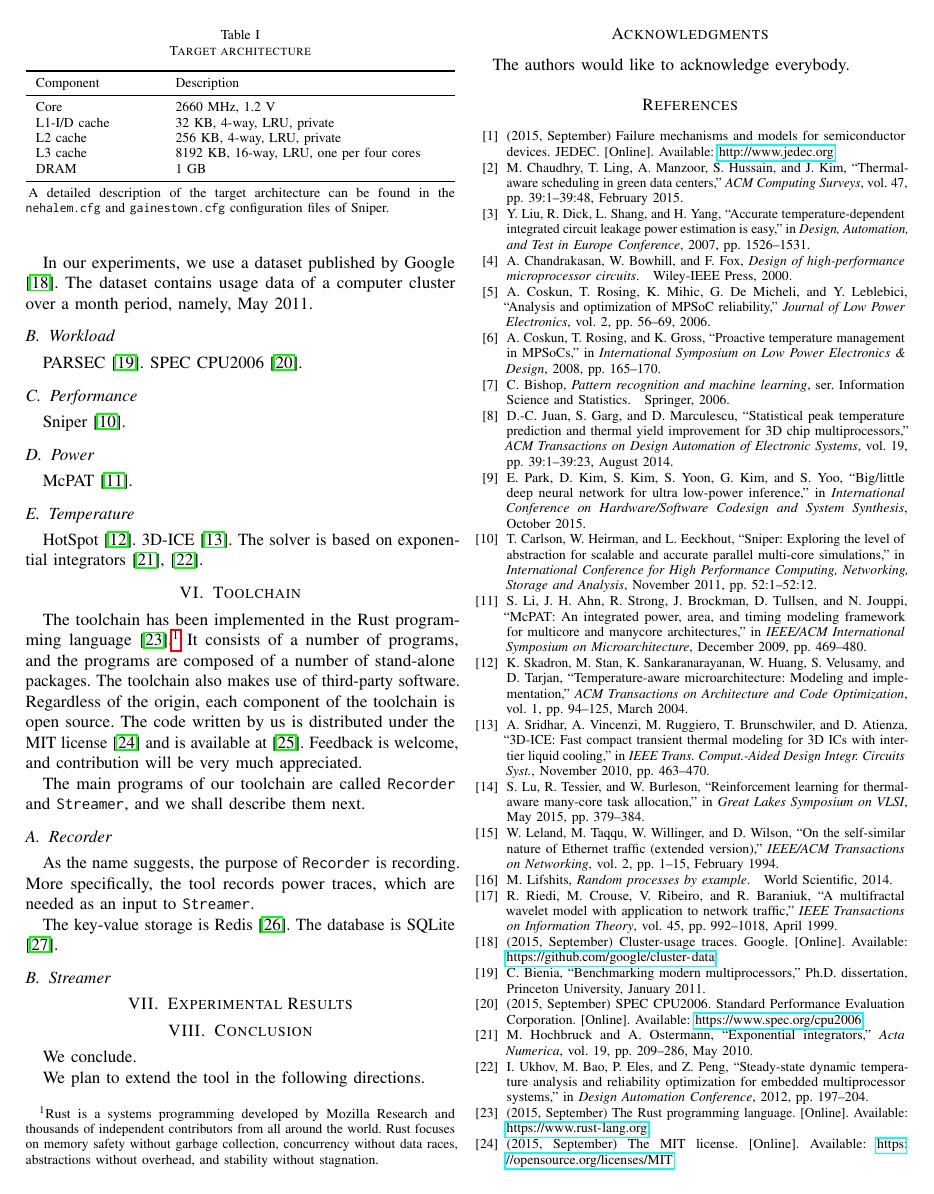
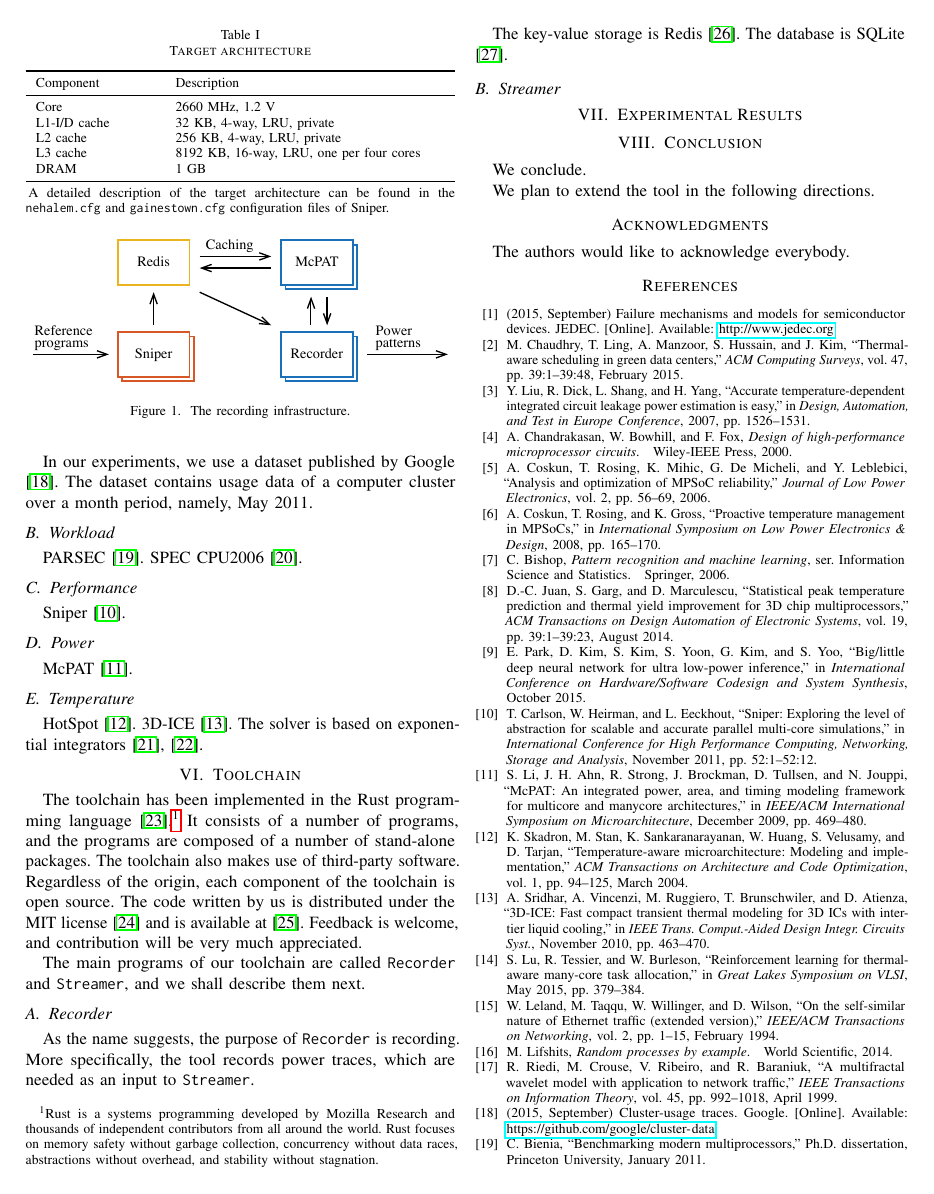
Before and after one commit to quantum-philosophy/FSPT, a LaTeX paper (paper.tex, which reads include/assets/figures/recorder.tex, include/definitions.tex, include/recorder.tex): page 3 of 4. Compiled offline with pdfLaTeX.

Commit message:
Add a draft of the recording infrastructure

```diff
--- /dev/null
+++ b/include/assets/figures/recorder.tex
@@ -0,0 +1,6 @@
+\begin{figure}
+  \centering
+  \includegraphics[width=1.0\columnwidth]{include/assets/figures/recorder.pdf}
+  \caption{The recording infrastructure.}
+  \flab{recorder}
+\end{figure}
--- a/include/definitions.tex
+++ b/include/definitions.tex
@@ -12,6 +12,11 @@
 \usepackage[factor=1700]{microtype}
 
 \newcommand{\subscript}[1]{\text{\kern0.1em#1}}
+
+%
+% Figures
+%
+\usepackage{graphicx}
 
 %
 % Tables
@@ -43,9 +48,11 @@
 % References
 %
 \newcommand{\eref}[1]{(\ref{equ:#1})}
+\newcommand{\fref}[1]{Fig.~\ref{fig:#1}}
 \newcommand{\sref}[1]{Sec.~\ref{sec:#1}}
 \newcommand{\tref}[1]{Table~\ref{tab:#1}}
 
 \newcommand{\elab}[1]{\label{equ:#1}}
+\newcommand{\flab}[1]{\label{fig:#1}}
 \newcommand{\slab}[1]{\label{sec:#1}}
 \newcommand{\tlab}[1]{\label{tab:#1}}
--- /dev/null
+++ b/include/recorder.tex
@@ -0,0 +1,6 @@
+\input{include/assets/figures/recorder}
+As the name suggests, the purpose of \recorder\ is recording. More specifically,
+the tool records power traces, which are needed as an input to \streamer.
+
+The key-value storage is Redis \cite{redis}. The database is SQLite
+\cite{sqlite}.
```
Also changed, not shown: include/implementation.tex (+1 -6 lines), include/assets/figures/recorder.pdf (added).
